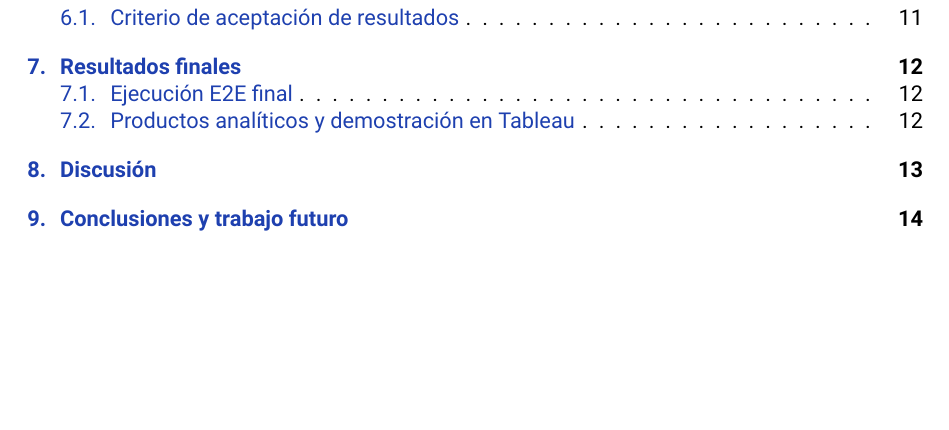
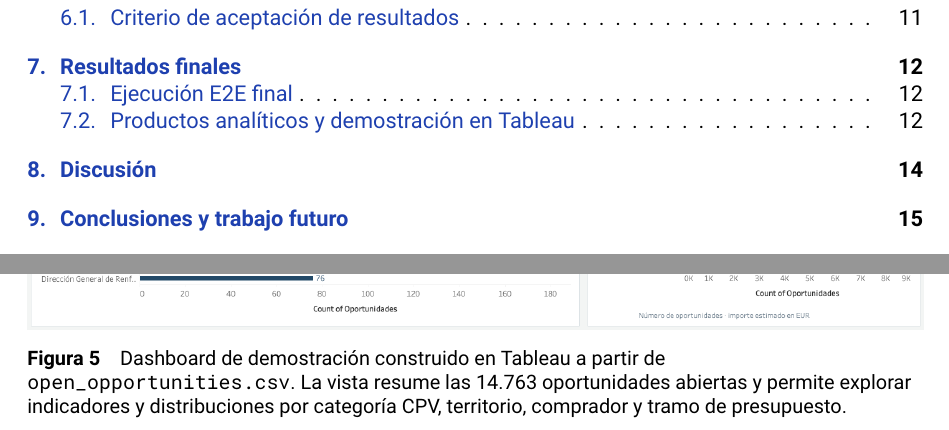
Before and after one commit to tomcrojo/tfm-licitaciones, a LaTeX document (memoria/draft/main-v10.tex): part of page 2 of 16 before the commit and two parts of pages 2 and 14 of 17 after it, the two joined at a grey line, cut so that both start at the same text, the shorter picture padded with empty space. Compiled offline with XeLaTeX.

Commit message:
docs: add Tableau dashboard to memoria

```diff
--- a/memoria/draft/main-v10.tex
+++ b/memoria/draft/main-v10.tex
@@ -816,6 +816,16 @@ analíticos reproducibles, pero no forman parte de esta demostración.
 \texttt{open\_opportunities.csv}.}
 \end{table}
 
+\begin{figure}[p]
+\centering
+\captionsetup{justification=raggedright,singlelinecheck=false}
+\includegraphics[width=\textwidth]{figures/tableau-open-opportunities.png}
+\caption{Dashboard de demostración construido en Tableau a partir de
+\texttt{open\_opportunities.csv}. La vista resume las 14.763 oportunidades
+abiertas y permite explorar indicadores y distribuciones por categoría CPV,
+territorio, comprador y tramo de presupuesto.}
+\end{figure}
+
 % ============================================================
 %  8. DISCUSIÓN
 % ============================================================
```
Also changed, not shown: memoria/draft/figures/tableau-open-opportunities.png (added), memoria/draft/main-v10.pdf, memoria/draft/main-v10.tex (1 more changed lines).
